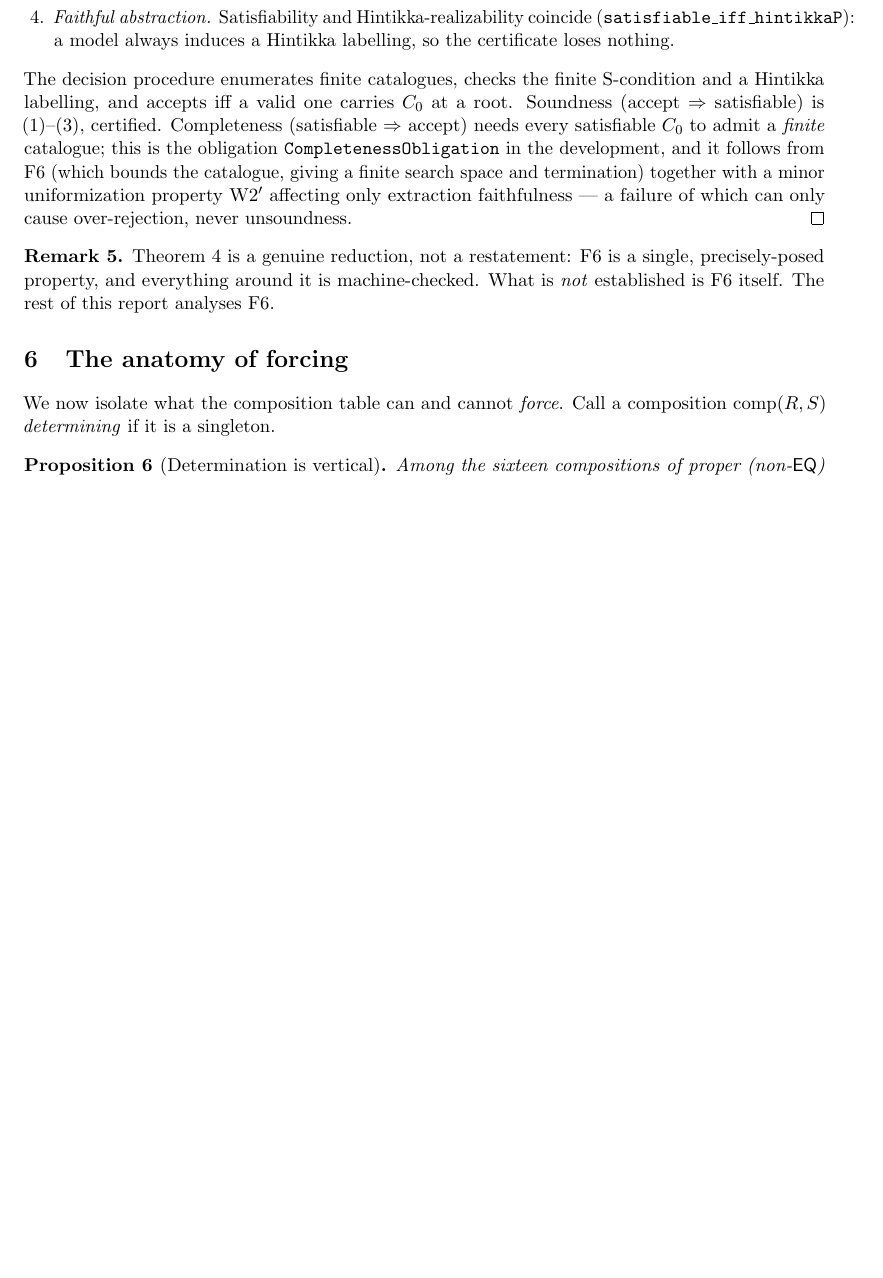
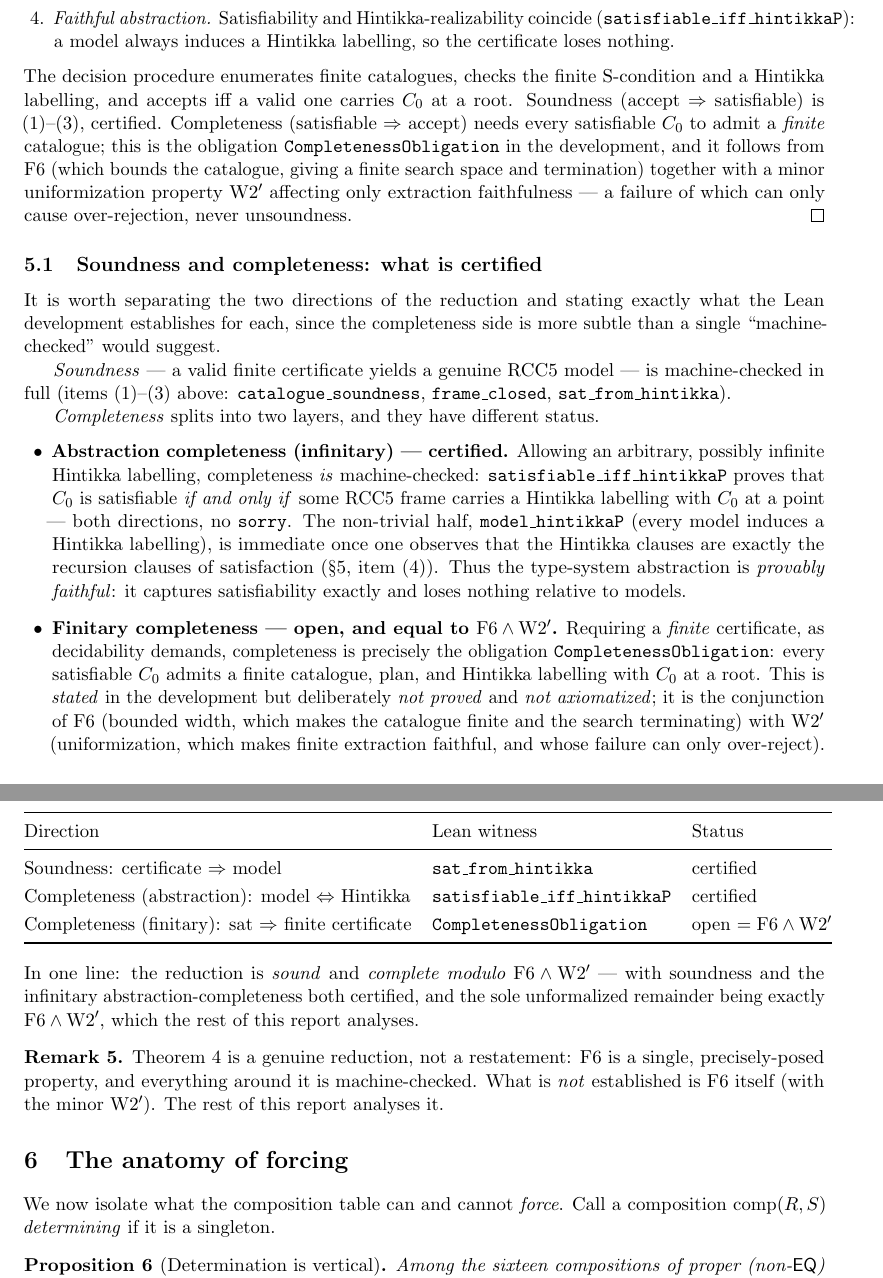
Before and after one commit to lambdamikel/alcircc5, a LaTeX paper (papers/fable5_width_barrier/width_barrier.tex): part of page 4 of 7 before the commit and two parts of pages 4 and 5 of 8 after it, the two joined at a grey line, cut so that both start at the same text, the shorter picture padded with empty space. Compiled offline with pdfLaTeX.

Commit message:
Add plain-language explainer PDF; add completeness section to the report
- papers/why_its_hard.pdf: PDF rendering of WHY_ITS_HARD.md (pandoc,
  title cover) for sharing; linked from README.
- width_barrier.tex/.pdf (now 8pp): new subsection 5.1 "Soundness and
  completeness: what is certified" making the completeness status
  explicit. Abstraction completeness (model <=> Hintikka labelling,
  satisfiable_iff_hintikkaP) is machine-checked, both directions;
  finitary completeness (sat => finite certificate) is exactly
  CompletenessObligation = F6 and W2', stated but open. Net: sound and
  complete modulo F6 and W2', with soundness and infinitary
  abstraction-completeness both certified. Includes a status table.

Co-Authored-By: Claude Fable 5 <noreply@anthropic.com>

```diff
--- a/papers/fable5_width_barrier/width_barrier.tex
+++ b/papers/fable5_width_barrier/width_barrier.tex
@@ -282,11 +282,71 @@ space and termination) together with a minor uniformization property
 W2$'$ affecting only extraction faithfulness --- a failure of which can
 only cause over-rejection, never unsoundness. \qed
 
+\subsection{Soundness and completeness: what is certified}\label{sec:certstatus}
+
+It is worth separating the two directions of the reduction and stating
+exactly what the Lean development establishes for each, since the
+completeness side is more subtle than a single ``machine-checked''
+would suggest.
+
+\emph{Soundness} --- a valid finite certificate yields a genuine RCC5
+model --- is machine-checked in full (items (1)--(3) above:
+\code{catalogue\_soundness}, \code{frame\_closed},
+\code{sat\_from\_hintikka}).
+
+\emph{Completeness} splits into two layers, and they have different
+status.
+\begin{itemize}[leftmargin=1.5em]
+\item \textbf{Abstraction completeness (infinitary) --- certified.}
+Allowing an arbitrary, possibly infinite Hintikka labelling,
+completeness \emph{is} machine-checked: \code{satisfiable\_iff\_hintikkaP}
+proves that $C_0$ is satisfiable \emph{if and only if} some RCC5 frame
+carries a Hintikka labelling with $C_0$ at a point --- both directions,
+no \code{sorry}. The non-trivial half, \code{model\_hintikkaP} (every
+model induces a Hintikka labelling), is immediate once one observes that
+the Hintikka clauses are exactly the recursion clauses of satisfaction
+(\S\ref{sec:conditional}, item (4)). Thus the type-system abstraction is
+\emph{provably faithful}: it captures satisfiability exactly and loses
+nothing relative to models.
+\item \textbf{Finitary completeness --- open, and equal to
+$\mathrm{F6}\wedge\mathrm{W2}'$.} Requiring a \emph{finite} certificate,
+as decidability demands, completeness is precisely the obligation
+\code{CompletenessObligation}: every satisfiable $C_0$ admits a finite
+catalogue, plan, and Hintikka labelling with $C_0$ at a root. This is
+\emph{stated} in the development but deliberately \emph{not proved} and
+\emph{not axiomatized}; it is the conjunction of F6 (bounded width, which
+makes the catalogue finite and the search terminating) with W2$'$
+(uniformization, which makes finite extraction faithful, and whose
+failure can only over-reject).
+\end{itemize}
+
+\begin{center}
+\renewcommand{\arraystretch}{1.2}
+\begin{tabular}{@{}lll@{}}
+\toprule
+Direction & Lean witness & Status\\
+\midrule
+Soundness: certificate $\Rightarrow$ model
+  & \code{sat\_from\_hintikka} & certified\\
+Completeness (abstraction): model $\Leftrightarrow$ Hintikka
+  & \code{satisfiable\_iff\_hintikkaP} & certified\\
+Completeness (finitary): sat $\Rightarrow$ finite certificate
+  & \code{CompletenessObligation} & open $=\mathrm{F6}\wedge\mathrm{W2}'$\\
+\bottomrule
+\end{tabular}
+\end{center}
+
+\noindent In one line: the reduction is \emph{sound} and \emph{complete
+modulo $\mathrm{F6}\wedge\mathrm{W2}'$} --- with soundness and the
+infinitary abstraction-completeness both certified, and the sole
+unformalized remainder being exactly $\mathrm{F6}\wedge\mathrm{W2}'$,
+which the rest of this report analyses.
+
 \begin{remark}
 Theorem~\ref{thm:conditional} is a genuine reduction, not a
 restatement: F6 is a single, precisely-posed property, and everything
 around it is machine-checked. What is \emph{not} established is F6
-itself. The rest of this report analyses F6.
+itself (with the minor W2$'$). The rest of this report analyses it.
 \end{remark}
 
 \section{The anatomy of forcing}\label{sec:anatomy}
```
Also changed, not shown: README.md, papers/fable5_width_barrier/width_barrier.pdf, papers/why_its_hard.pdf (added).
